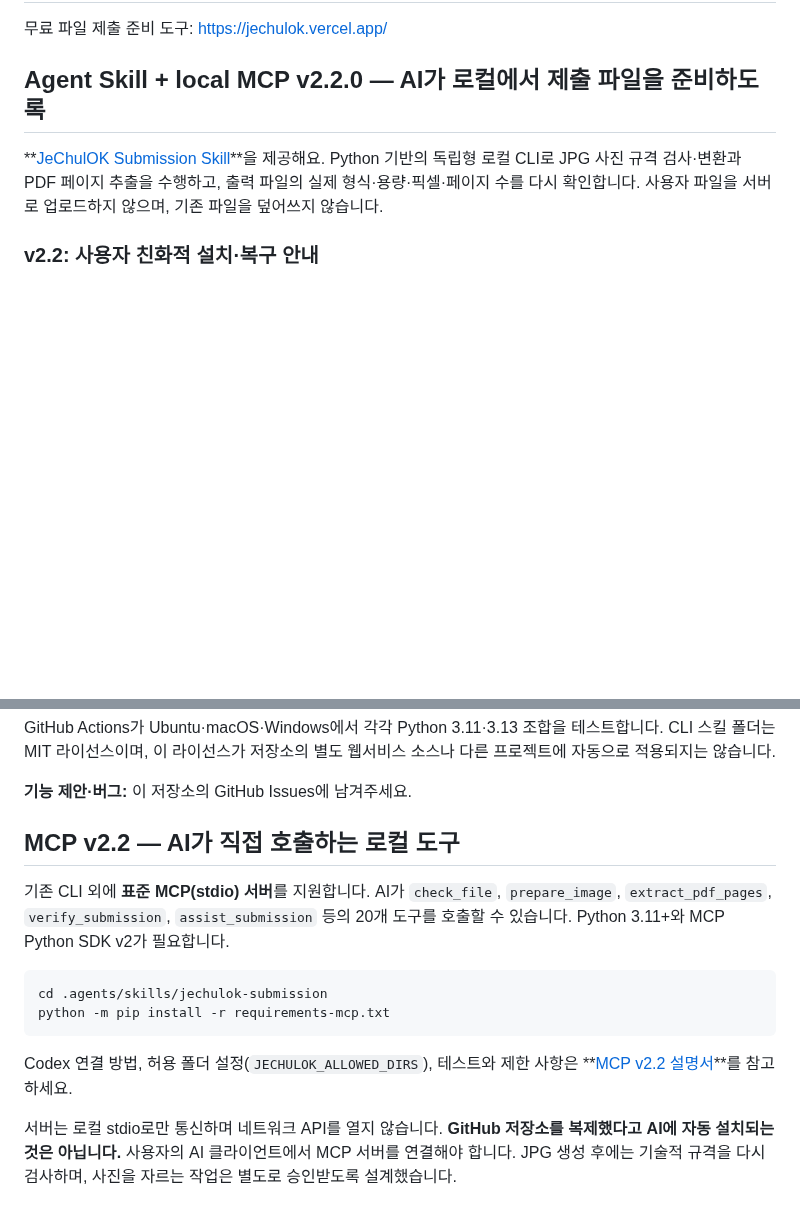
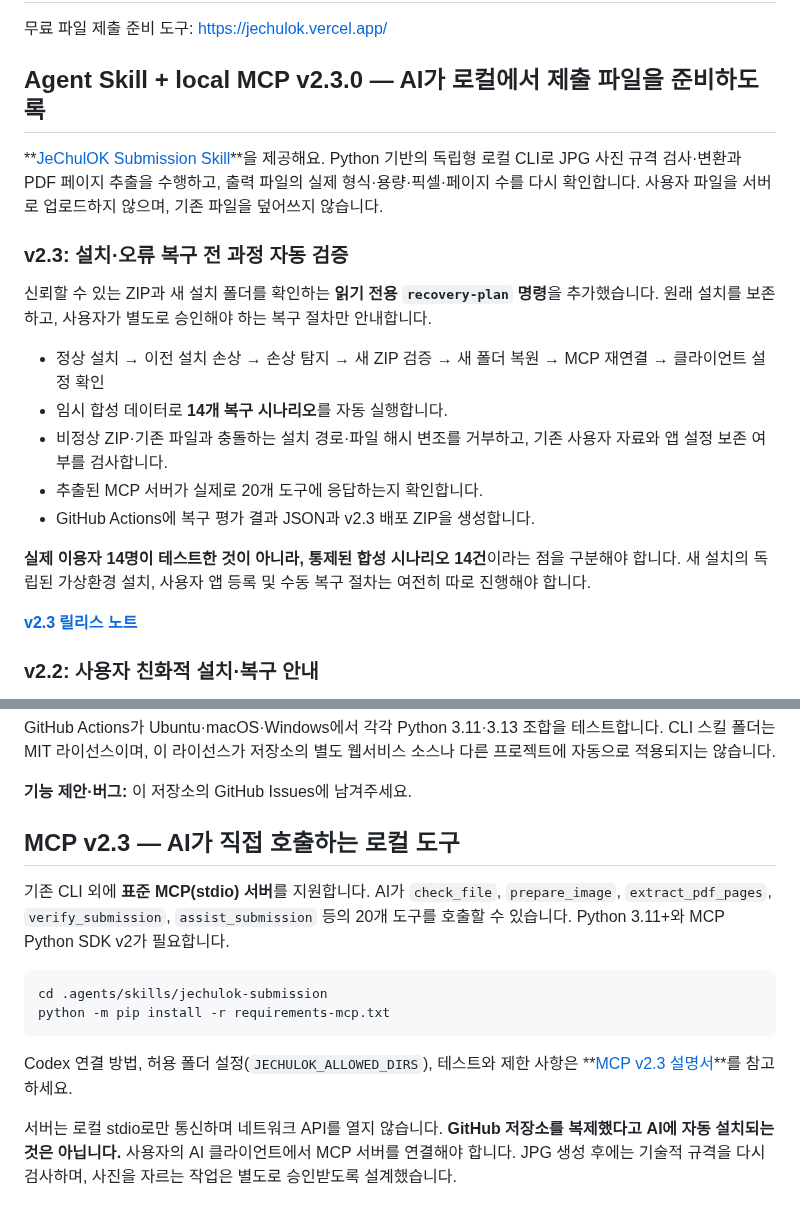
Before and after one commit to parksy1625/jechulok, a Markdown page: README.md, 2 parts joined by grey strips. Rendered like a GitHub page; blank space fills up the shorter version.

Commit message:
docs(v2.3): safe recovery plan, 14 synthetic scenarios, lifecycle limits and versioned ZIP

````diff
--- a/README.md
+++ b/README.md
@@ -2,9 +2,29 @@
 
 무료 파일 제출 준비 도구: https://jechulok.vercel.app/
 
-## Agent Skill + local MCP v2.2.0 — AI가 로컬에서 제출 파일을 준비하도록
+## Agent Skill + local MCP v2.3.0 — AI가 로컬에서 제출 파일을 준비하도록
 
 **[JeChulOK Submission Skill](.agents/skills/jechulok-submission/SKILL.md)**을 제공해요. Python 기반의 독립형 로컬 CLI로 JPG 사진 규격 검사·변환과 PDF 페이지 추출을 수행하고, 출력 파일의 실제 형식·용량·픽셀·페이지 수를 다시 확인합니다. 사용자 파일을 서버로 업로드하지 않으며, 기존 파일을 덮어쓰지 않습니다.
+
+### v2.3: 설치·오류 복구 전 과정 자동 검증
+
+신뢰할 수 있는 ZIP과 새 설치 폴더를 확인하는 **읽기 전용
+`recovery-plan` 명령**을 추가했습니다. 원래 설치를 보존하고,
+사용자가 별도로 승인해야 하는 복구 절차만 안내합니다.
+
+- 정상 설치 → 이전 설치 손상 → 손상 탐지 → 새 ZIP 검증 →
+  새 폴더 복원 → MCP 재연결 → 클라이언트 설정 확인
+- 임시 합성 데이터로 **14개 복구 시나리오**를 자동 실행합니다.
+- 비정상 ZIP·기존 파일과 충돌하는 설치 경로·파일 해시 변조를
+  거부하고, 기존 사용자 자료와 앱 설정 보존 여부를 검사합니다.
+- 추출된 MCP 서버가 실제로 20개 도구에 응답하는지 확인합니다.
+- GitHub Actions에 복구 평가 결과 JSON과 v2.3 배포 ZIP을 생성합니다.
+
+**실제 이용자 14명이 테스트한 것이 아니라, 통제된 합성 시나리오
+14건**이라는 점을 구분해야 합니다. 새 설치의 독립된 가상환경
+설치, 사용자 앱 등록 및 수동 복구 절차는 여전히 따로 진행해야 합니다.
+
+**[v2.3 릴리스 노트](.agents/skills/jechulok-submission/RELEASE_NOTES_v23.md)**
 
 ### v2.2: 사용자 친화적 설치·복구 안내
 
@@ -322,7 +342,7 @@ GitHub Actions가 Ubuntu·macOS·Windows에서 각각 Python 3.11·3.13 조합
 **기능 제안·버그:** 이 저장소의 GitHub Issues에 남겨주세요.
 
 
-## MCP v2.2 — AI가 직접 호출하는 로컬 도구
+## MCP v2.3 — AI가 직접 호출하는 로컬 도구
 
 기존 CLI 외에 **표준 MCP(stdio) 서버**를 지원합니다. AI가 `check_file`,
 `prepare_image`, `extract_pdf_pages`, `verify_submission`, `assist_submission` 등의 20개 도구를
@@ -334,7 +354,7 @@ python -m pip install -r requirements-mcp.txt
 ```
 
 Codex 연결 방법, 허용 폴더 설정(`JECHULOK_ALLOWED_DIRS`), 테스트와 제한 사항은
-**[MCP v2.2 설명서](.agents/skills/jechulok-submission/MCP.md)**를 참고하세요.
+**[MCP v2.3 설명서](.agents/skills/jechulok-submission/MCP.md)**를 참고하세요.
 
 서버는 로컬 stdio로만 통신하며 네트워크 API를 열지 않습니다.
 **GitHub 저장소를 복제했다고 AI에 자동 설치되는 것은 아닙니다.** 사용자의
````
